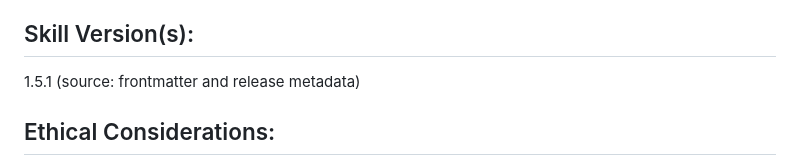
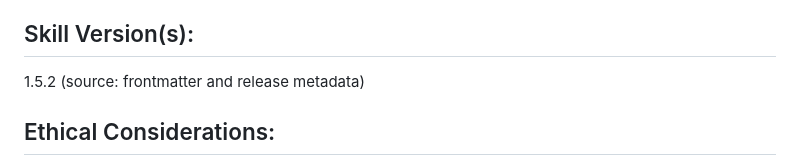
Before and after one commit to bonniegeng-max/md-out-of-chat, a Markdown page: skill-card.md, the part around the change. Drawn GitHub-style.

```diff
--- a/skill-card.md
+++ b/skill-card.md
@@ -55,7 +55,7 @@ Mitigation: Only image files located in the same directory as the input Markdown
 
 ## Skill Version(s):
 
-1.5.1 (source: frontmatter and release metadata)
+1.5.2 (source: frontmatter and release metadata)
 
 ## Ethical Considerations:
 
```
Also changed, not shown: README.md (+12 -5 lines), SKILL.md (+2 -2 lines).
